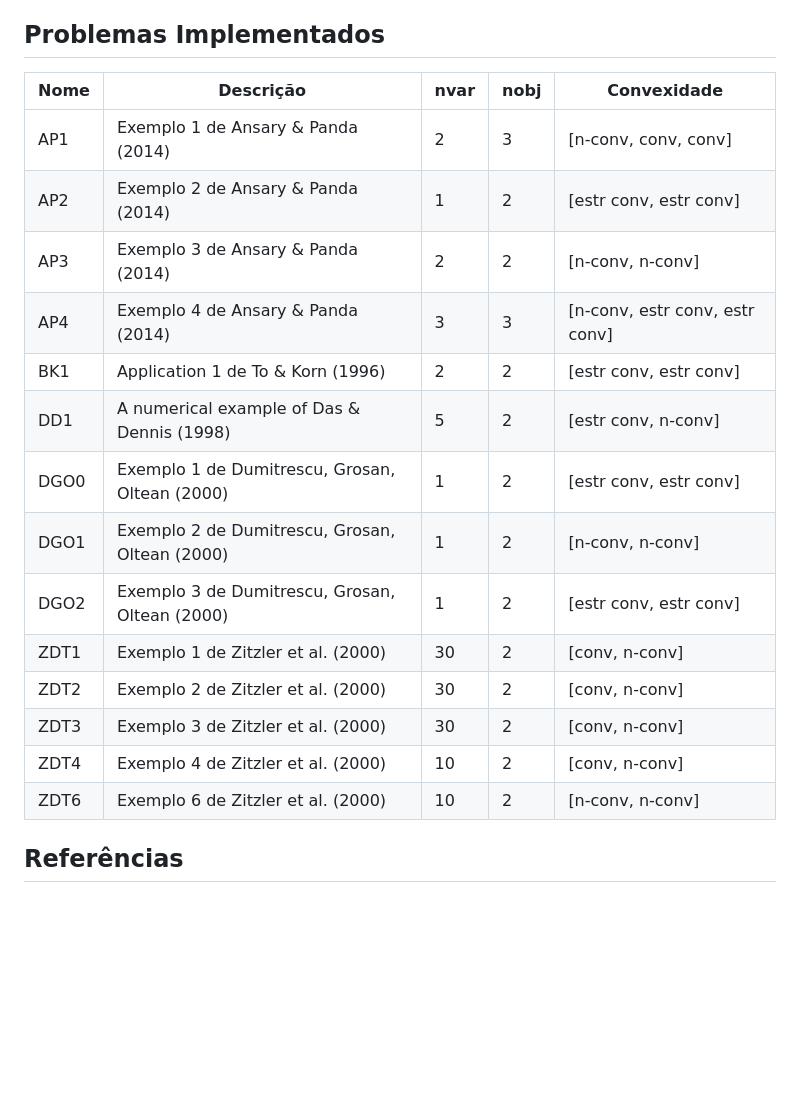
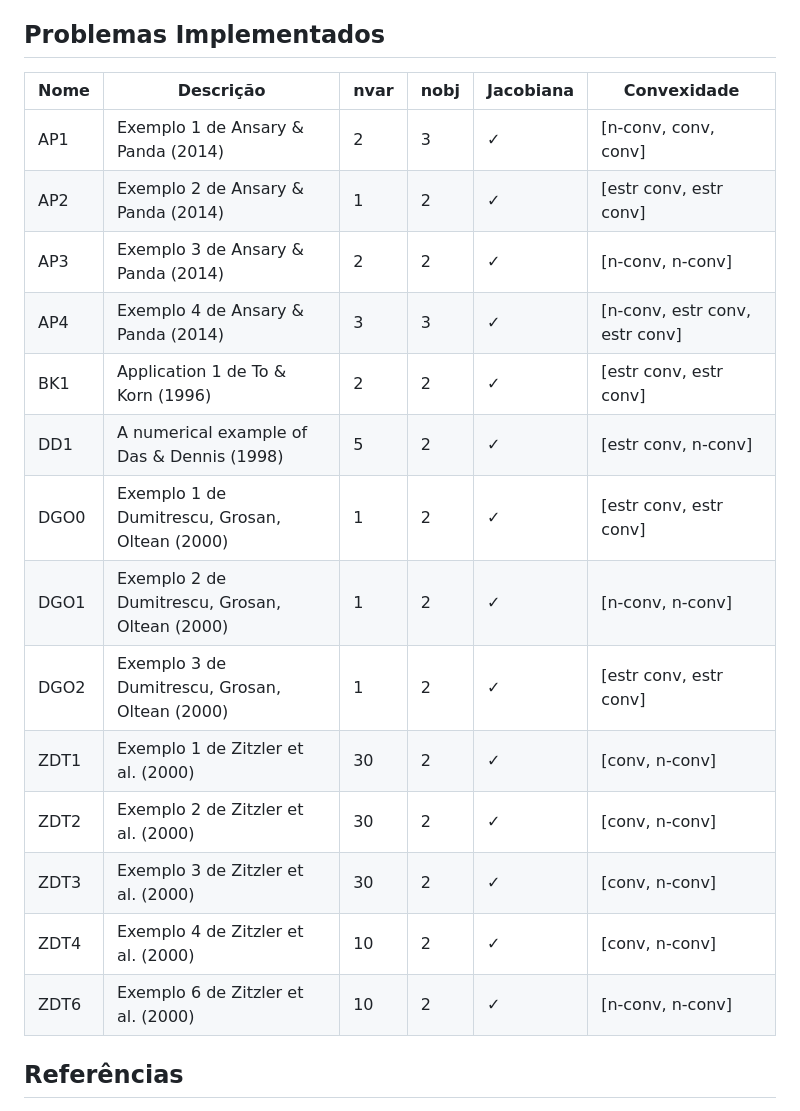
Before and after one commit to VectorOptimizationGroup/MOProblems.jl, a Markdown page: README.md, the part around the change. Drawn GitHub-style; blank space fills up the shorter version.

Commit message:
Update documentation with jacobian information - Added Jacobiana column to problems table in README

```diff
--- a/README.md
+++ b/README.md
@@ -139,22 +139,22 @@ O pacote suporta informações de convexidade para cada função objetivo:
 
 ## Problemas Implementados
 
-| Nome  | Descrição                          | nvar  | nobj | Convexidade            |
-|-------|------------------------------------|-------|------|------------------------|
-| AP1   | Exemplo 1 de Ansary & Panda (2014) | 2     | 3    | [n-conv, conv, conv]   |
-| AP2   | Exemplo 2 de Ansary & Panda (2014) | 1     | 2    | [estr conv, estr conv] |
-| AP3   | Exemplo 3 de Ansary & Panda (2014) | 2     | 2    | [n-conv, n-conv]       |
-| AP4   | Exemplo 4 de Ansary & Panda (2014) | 3     | 3    | [n-conv, estr conv, estr conv] |
-| BK1   | Application 1 de To & Korn (1996)  | 2     | 2    | [estr conv, estr conv] |
-| DD1   | A numerical example of Das & Dennis (1998) | 5     | 2    | [estr conv, n-conv]    |
-| DGO0  | Exemplo 1 de Dumitrescu, Grosan, Oltean (2000) | 1     | 2    | [estr conv, estr conv] |
-| DGO1  | Exemplo 2 de Dumitrescu, Grosan, Oltean (2000) | 1     | 2    | [n-conv, n-conv]       |
-| DGO2  | Exemplo 3 de Dumitrescu, Grosan, Oltean (2000) | 1     | 2    | [estr conv, estr conv] |
-| ZDT1  | Exemplo 1 de Zitzler et al. (2000) | 30    | 2    | [conv, n-conv]         |
-| ZDT2  | Exemplo 2 de Zitzler et al. (2000) | 30    | 2    | [conv, n-conv]         |
-| ZDT3  | Exemplo 3 de Zitzler et al. (2000) | 30    | 2    | [conv, n-conv]         |
-| ZDT4  | Exemplo 4 de Zitzler et al. (2000) | 10    | 2    | [conv, n-conv]         |
-| ZDT6  | Exemplo 6 de Zitzler et al. (2000) | 10    | 2    | [n-conv, n-conv]       |
+| Nome  | Descrição                          | nvar  | nobj | Jacobiana | Convexidade            |
+|-------|------------------------------------|-------|------|-----------|------------------------|
+| AP1   | Exemplo 1 de Ansary & Panda (2014) | 2     | 3    | ✓         | [n-conv, conv, conv]   |
+| AP2   | Exemplo 2 de Ansary & Panda (2014) | 1     | 2    | ✓         | [estr conv, estr conv] |
+| AP3   | Exemplo 3 de Ansary & Panda (2014) | 2     | 2    | ✓         | [n-conv, n-conv]       |
+| AP4   | Exemplo 4 de Ansary & Panda (2014) | 3     | 3    | ✓         | [n-conv, estr conv, estr conv] |
+| BK1   | Application 1 de To & Korn (1996)  | 2     | 2    | ✓         | [estr conv, estr conv] |
+| DD1   | A numerical example of Das & Dennis (1998) | 5     | 2    | ✓         | [estr conv, n-conv]    |
+| DGO0  | Exemplo 1 de Dumitrescu, Grosan, Oltean (2000) | 1     | 2    | ✓         | [estr conv, estr conv] |
+| DGO1  | Exemplo 2 de Dumitrescu, Grosan, Oltean (2000) | 1     | 2    | ✓         | [n-conv, n-conv]       |
+| DGO2  | Exemplo 3 de Dumitrescu, Grosan, Oltean (2000) | 1     | 2    | ✓         | [estr conv, estr conv] |
+| ZDT1  | Exemplo 1 de Zitzler et al. (2000) | 30    | 2    | ✓         | [conv, n-conv]         |
+| ZDT2  | Exemplo 2 de Zitzler et al. (2000) | 30    | 2    | ✓         | [conv, n-conv]         |
+| ZDT3  | Exemplo 3 de Zitzler et al. (2000) | 30    | 2    | ✓         | [conv, n-conv]         |
+| ZDT4  | Exemplo 4 de Zitzler et al. (2000) | 10    | 2    | ✓         | [conv, n-conv]         |
+| ZDT6  | Exemplo 6 de Zitzler et al. (2000) | 10    | 2    | ✓         | [n-conv, n-conv]       |
 
 ## Referências
 
```
